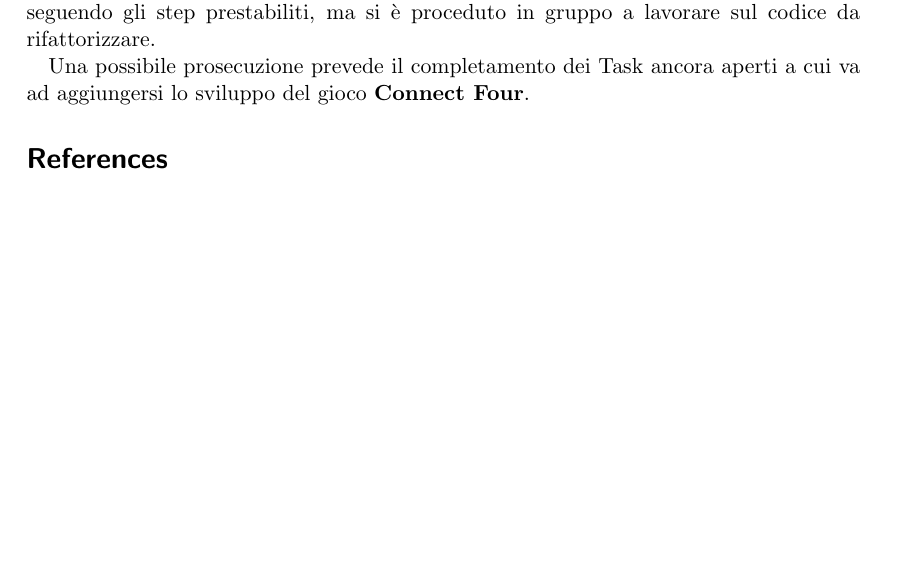
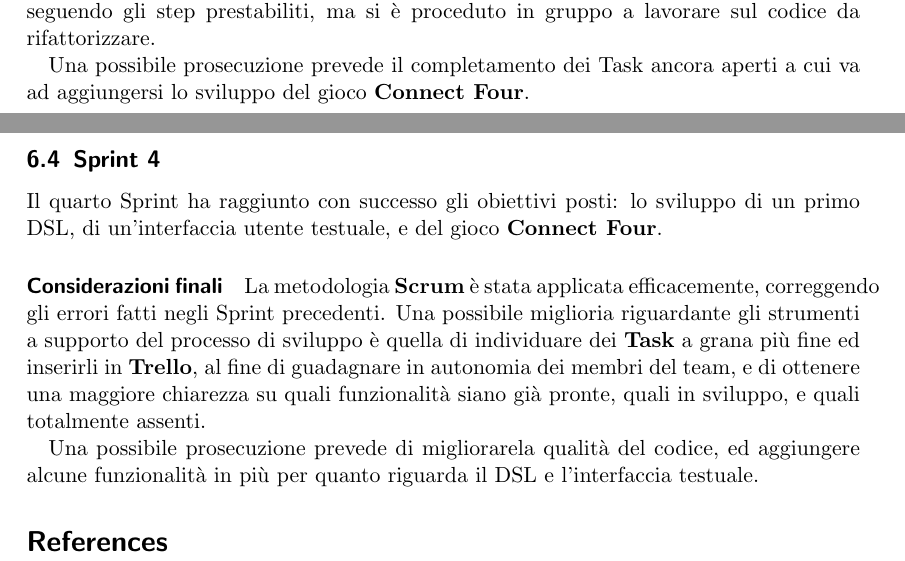
Before and after one commit to francescodente/PPS-19-s-bags, a LaTeX paper (doc/report/main.tex, which reads doc/report/tex/06_retrospettiva.tex): part of page 7 of 7 before the commit and two parts of pages 7 and 8 of 8 after it, the two joined at a grey line, cut so that both start at the same text, the shorter picture padded with empty space. Compiled offline with pdfLaTeX.

Commit message:
docs: sprint 4 retrospective

```diff
--- a/doc/report/tex/06_retrospettiva.tex
+++ b/doc/report/tex/06_retrospettiva.tex
@@ -46,3 +46,12 @@ Il terzo sprint aveva inizialmente lo scopo di sviluppare un primo DSL ed un'int
 Dal punto di vista del processo di sviluppo la metodologia \textbf{Scrum} non è stata seguita in toto, in particolare i Daily Scrum non sempre hanno avuto luogo seguendo gli step prestabiliti, ma si è proceduto in gruppo a lavorare sul codice da rifattorizzare.
 
 Una possibile prosecuzione prevede il completamento dei Task ancora aperti a cui va ad aggiungersi lo sviluppo del gioco \textbf{Connect Four}.
+
+\subsection{Sprint 4}
+Il quarto Sprint ha raggiunto con successo gli obiettivi posti: lo sviluppo di un primo DSL, di un'interfaccia utente testuale, e del gioco \textbf{Connect Four}.
+\paragraph{Considerazioni finali}
+La metodologia \textbf{Scrum} è stata applicata efficacemente, correggendo gli errori fatti negli Sprint precedenti.
+%
+Una possibile miglioria riguardante gli strumenti a supporto del processo di sviluppo è quella di individuare dei \textbf{Task} a grana più fine ed inserirli in \textbf{Trello}, al fine di guadagnare in autonomia dei membri del team, e di ottenere una maggiore chiarezza su quali funzionalità siano già pronte, quali in sviluppo, e quali totalmente assenti.
+
+Una possibile prosecuzione prevede di migliorarela qualità del codice, ed aggiungere alcune funzionalità in più per quanto riguarda il DSL e l'interfaccia testuale.
```
